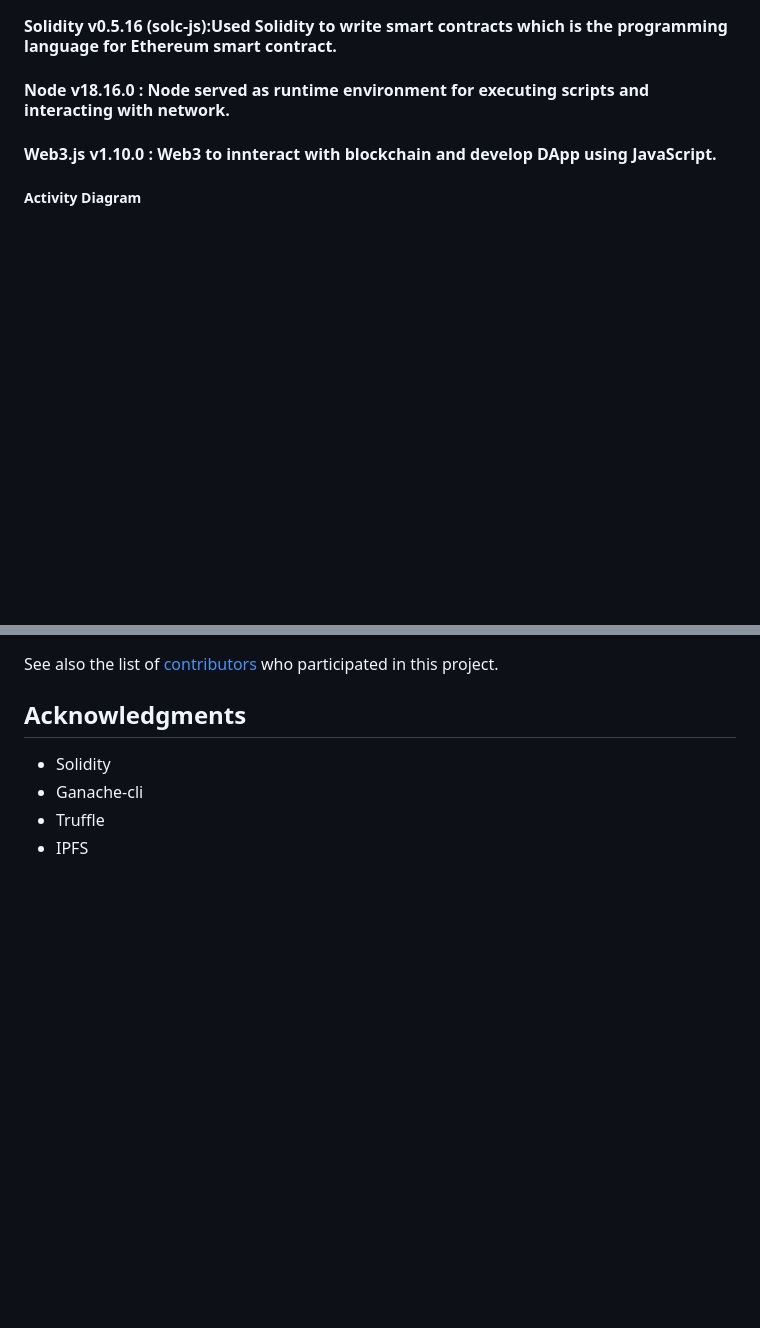
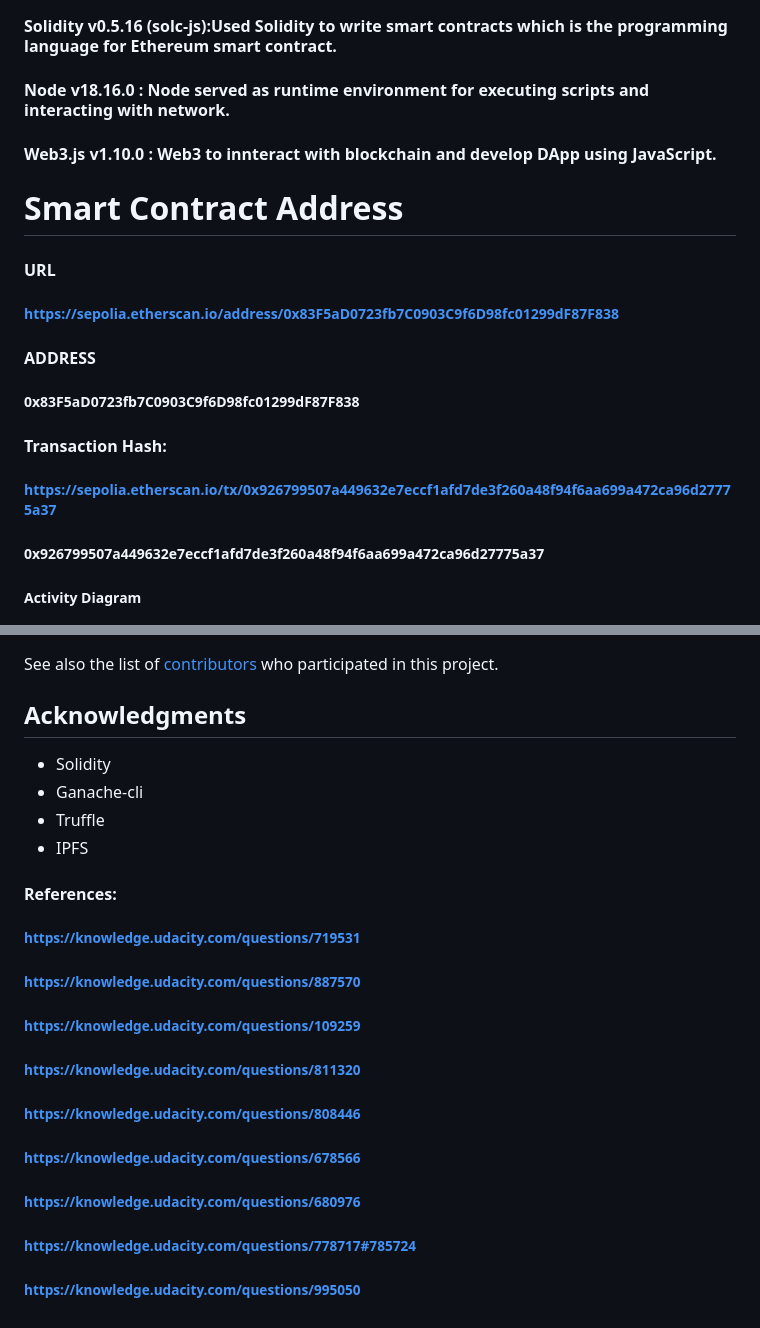
Before and after one commit to ShubraChowdhury/DAPP-SupplyChain, a Markdown page: README.md, 2 parts joined by grey strips. Drawn GitHub-style; blank space fills up the shorter version.

```diff
--- a/README.md
+++ b/README.md
@@ -9,6 +9,15 @@ This repository containts an Ethereum DApp that demonstrates a Supply Chain flow
 #### Node v18.16.0 : Node served as runtime environment for executing scripts and interacting with  network.
 #### Web3.js v1.10.0 : Web3 to innteract with blockchain and develop DApp using JavaScript.
 
+# Smart Contract Address
+
+#### URL
+##### https://sepolia.etherscan.io/address/0x83F5aD0723fb7C0903C9f6D98fc01299dF87F838
+#### ADDRESS
+##### 0x83F5aD0723fb7C0903C9f6D98fc01299dF87F838
+#### Transaction Hash:
+##### https://sepolia.etherscan.io/tx/0x926799507a449632e7eccf1afd7de3f260a48f94f6aa699a472ca96d27775a37
+##### 0x926799507a449632e7eccf1afd7de3f260a48f94f6aa699a472ca96d27775a37
 
 ##### Activity Diagram
 ![Activity Diagram](images/Activity.png)
@@ -160,3 +169,17 @@ See also the list of [contributors](https://github.com/your/project/contributors
 * Ganache-cli
 * Truffle
 * IPFS
+
+
+
+
+#### References:
+###### https://knowledge.udacity.com/questions/719531
+###### https://knowledge.udacity.com/questions/887570
+###### https://knowledge.udacity.com/questions/109259
+###### https://knowledge.udacity.com/questions/811320
+###### https://knowledge.udacity.com/questions/808446
+###### https://knowledge.udacity.com/questions/678566
+###### https://knowledge.udacity.com/questions/680976
+###### https://knowledge.udacity.com/questions/778717#785724
+###### https://knowledge.udacity.com/questions/995050
```
